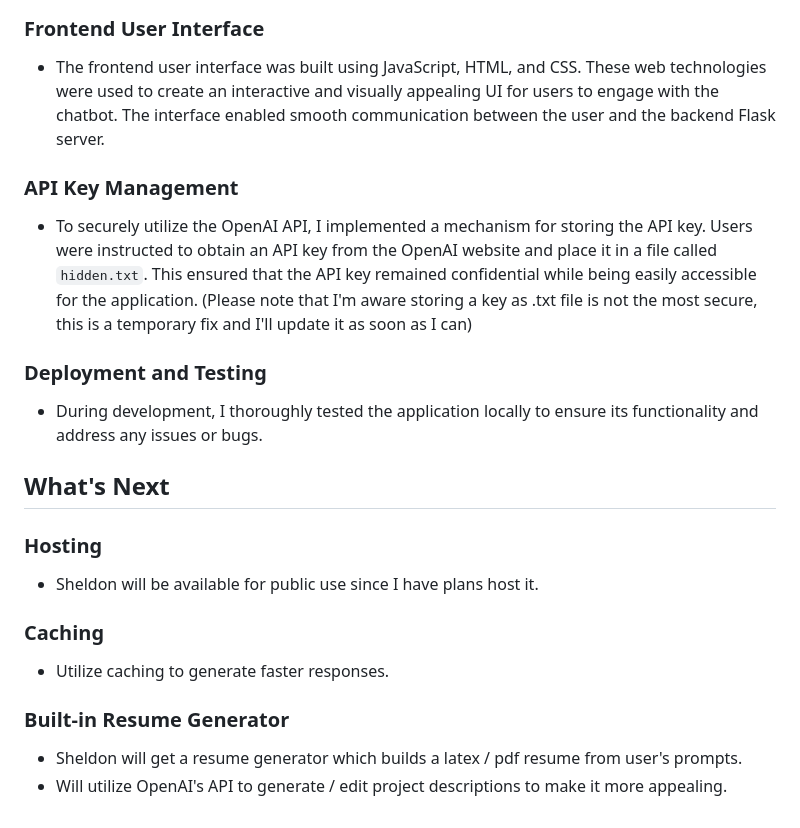
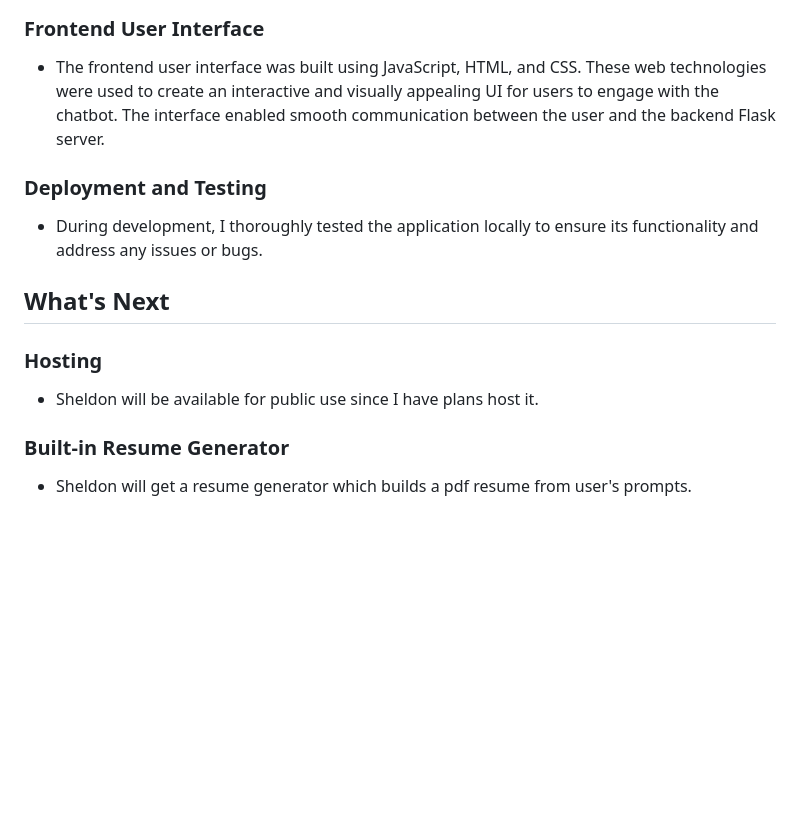
Before and after one commit to ShevinuM/Sheldon, a Markdown page: README.md, the part around one of its changes. GitHub-like rendering; blank space fills up the shorter version.

```diff
--- a/README.md
+++ b/README.md
@@ -47,17 +47,11 @@ This project was built as a part of a 2 day hackathon and I expanded upon it aft
 ### Frontend User Interface
 - The frontend user interface was built using JavaScript, HTML, and CSS. These web technologies were used to create an interactive and visually appealing UI for users to engage with the chatbot. The interface enabled smooth communication between the user and the backend Flask server.
 
-### API Key Management
-- To securely utilize the OpenAI API, I implemented a mechanism for storing the API key. Users were instructed to obtain an API key from the OpenAI website and place it in a file called `hidden.txt`. This ensured that the API key remained confidential while being easily accessible for the application. (Please note that I'm aware storing a key as .txt file is not the most secure, this is a temporary fix and I'll update it as soon as I can)
-
 ### Deployment and Testing
 - During development, I thoroughly tested the application locally to ensure its functionality and address any issues or bugs.
 
 ## What's Next
 ### Hosting
 -   Sheldon will be available for public use since I have plans host it.
-### Caching
-- Utilize caching to generate faster responses.
 ### Built-in Resume Generator
--   Sheldon will get a resume generator which builds a latex / pdf resume from user's prompts.
--   Will utilize OpenAI's API to generate / edit project descriptions to make it more appealing.
+-   Sheldon will get a resume generator which builds a pdf resume from user's prompts.
```
Also changed, not shown: other parts of README.md (+5 -5 lines).
